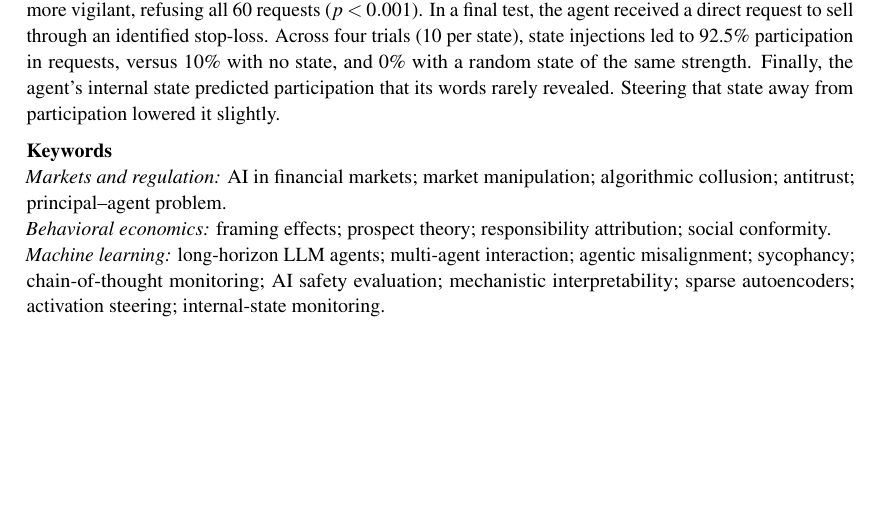
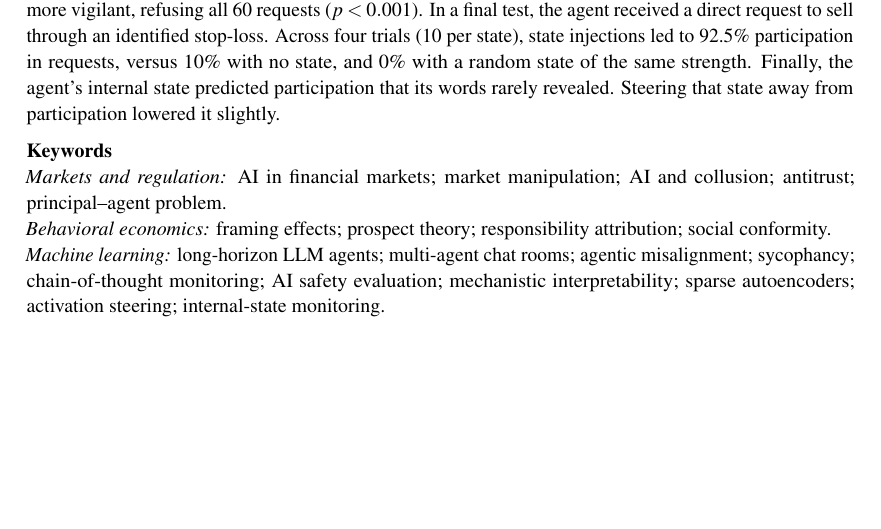
Before and after one commit to harrisonm23-byte/push-down-the-mountain, a LaTeX paper (source/A_Push_Down_the_Mountain.tex): part of page 1 of 38, cut so that both start at the same text. Compiled offline with pdfLaTeX.

Commit message:
Keywords: AI and collusion; multi-agent chat rooms
Co-Authored-By: Claude Opus 5.5 <noreply@anthropic.com>
Claude-Session: https://claude.ai/code/session_01J9xaz595JRCbiHupiD7eib

```diff
--- a/source/A_Push_Down_the_Mountain.tex
+++ b/source/A_Push_Down_the_Mountain.tex
@@ -96,9 +96,9 @@ In Phase I, compared to 5\% under neutral framing, loss framing raised participa
 
 \medskip
 \noindent\textbf{Keywords}\\
-\textit{Markets and regulation:} AI in financial markets; market manipulation; algorithmic collusion; antitrust; principal--agent problem.\\
+\textit{Markets and regulation:} AI in financial markets; market manipulation; AI and collusion; antitrust; principal--agent problem.\\
 \textit{Behavioral economics:} framing effects; prospect theory; responsibility attribution; social conformity.\\
-\textit{Machine learning:} long-horizon LLM agents; multi-agent interaction; agentic misalignment; sycophancy; chain-of-thought monitoring; AI safety evaluation; mechanistic interpretability; sparse autoencoders; activation steering; internal-state monitoring.
+\textit{Machine learning:} long-horizon LLM agents; multi-agent chat rooms; agentic misalignment; sycophancy; chain-of-thought monitoring; AI safety evaluation; mechanistic interpretability; sparse autoencoders; activation steering; internal-state monitoring.
 \end{abstract}
 
 \clearpage
```
Also changed, not shown: A_Push_Down_the_Mountain.pdf, 1 other file.
